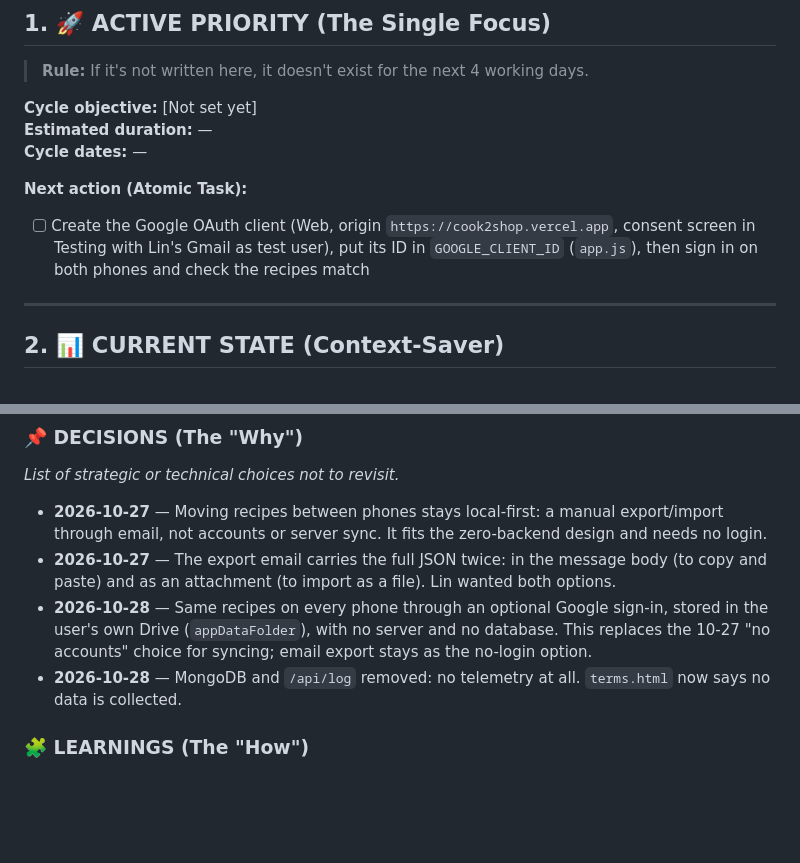
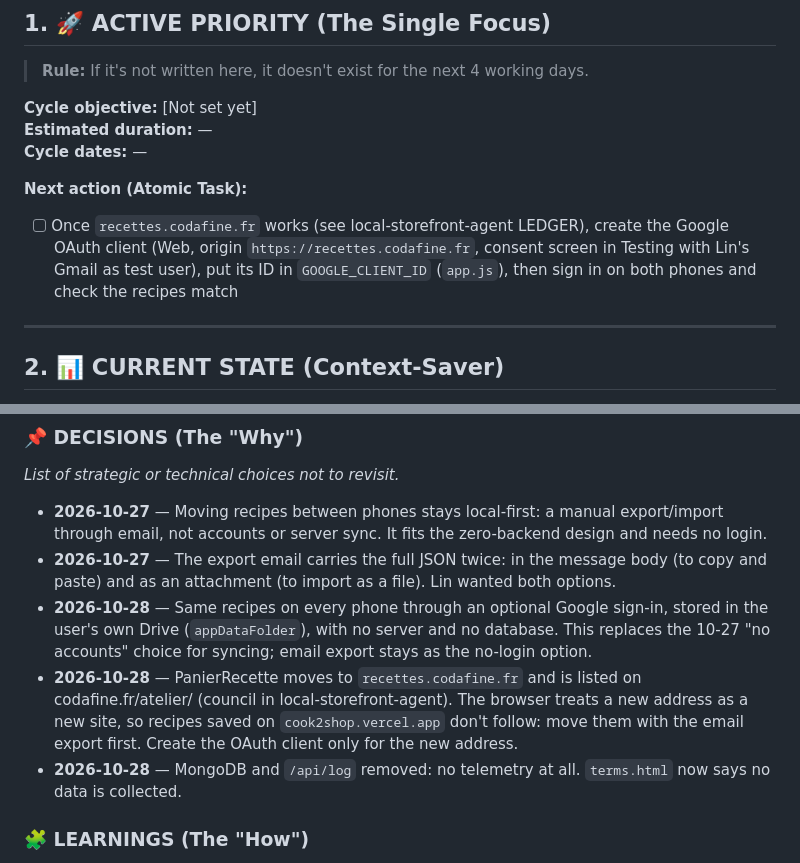
Before and after one commit to codafine-dev/cook2shop, a Markdown page: LEDGER.md, 2 parts joined by grey strips. Rendered like a GitHub page; blank space fills up the shorter version.

Commit message:
LEDGER: move to recettes.codafine.fr before creating the OAuth client
Co-Authored-By: Claude Opus 5.5 <noreply@anthropic.com>
Claude-Session: https://claude.ai/code/session_01L6Zo8LkjikEsghtL8mitAW

```diff
--- a/LEDGER.md
+++ b/LEDGER.md
@@ -11,7 +11,7 @@
 **Cycle dates:** —
 
 **Next action (Atomic Task):**
-- [ ] Create the Google OAuth client (Web, origin `https://cook2shop.vercel.app`, consent screen in Testing with Lin's Gmail as test user), put its ID in `GOOGLE_CLIENT_ID` (`app.js`), then sign in on both phones and check the recipes match
+- [ ] Once `recettes.codafine.fr` works (see local-storefront-agent LEDGER), create the Google OAuth client (Web, origin `https://recettes.codafine.fr`, consent screen in Testing with Lin's Gmail as test user), put its ID in `GOOGLE_CLIENT_ID` (`app.js`), then sign in on both phones and check the recipes match
 
 ---
 
@@ -34,6 +34,7 @@
 - **2026-10-27** — Moving recipes between phones stays local-first: a manual export/import through email, not accounts or server sync. It fits the zero-backend design and needs no login.
 - **2026-10-27** — The export email carries the full JSON twice: in the message body (to copy and paste) and as an attachment (to import as a file). Lin wanted both options.
 - **2026-10-28** — Same recipes on every phone through an optional Google sign-in, stored in the user's own Drive (`appDataFolder`), with no server and no database. This replaces the 10-27 "no accounts" choice for syncing; email export stays as the no-login option.
+- **2026-10-28** — PanierRecette moves to `recettes.codafine.fr` and is listed on codafine.fr/atelier/ (council in local-storefront-agent). The browser treats a new address as a new site, so recipes saved on `cook2shop.vercel.app` don't follow: move them with the email export first. Create the OAuth client only for the new address.
 - **2026-10-28** — MongoDB and `/api/log` removed: no telemetry at all. `terms.html` now says no data is collected.
 
 ### 🧩 LEARNINGS (The "How")
```
